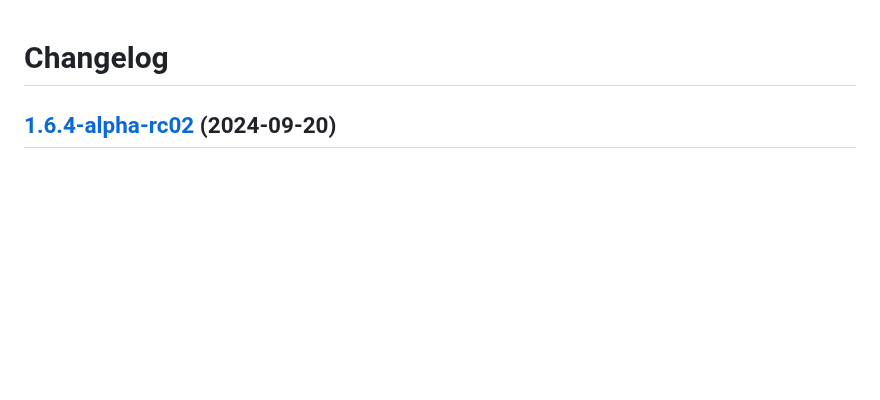
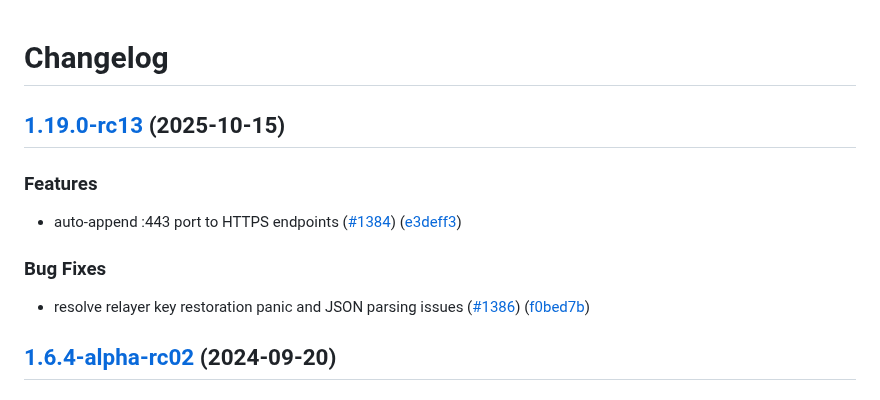
Before and after one commit to dymensionxyz/roller, a Markdown page: CHANGELOG.md, the part around the change. GitHub-like rendering; blank space fills up the shorter version.

Commit message:
chore(main): release 1.19.0-rc13

```diff
--- a/CHANGELOG.md
+++ b/CHANGELOG.md
@@ -1,4 +1,16 @@
 # Changelog
+
+## [1.19.0-rc13](https://github.com/dymensionxyz/roller/compare/v1.18.0-rc13...v1.19.0-rc13) (2025-10-15)
+
+
+### Features
+
+* auto-append :443 port to HTTPS endpoints ([#1384](https://github.com/dymensionxyz/roller/issues/1384)) ([e3deff3](https://github.com/dymensionxyz/roller/commit/e3deff3663d5375e06454048b4d5c4414589f653))
+
+
+### Bug Fixes
+
+* resolve relayer key restoration panic and JSON parsing issues ([#1386](https://github.com/dymensionxyz/roller/issues/1386)) ([f0bed7b](https://github.com/dymensionxyz/roller/commit/f0bed7b9b3c1f9658a982037d910cdf7077a3d20))
 
 ## [1.6.4-alpha-rc02](https://github.com/dymensionxyz/roller/compare/v1.6.4-alpha-rc01...v1.6.4-alpha-rc02) (2024-09-20)
 
```
